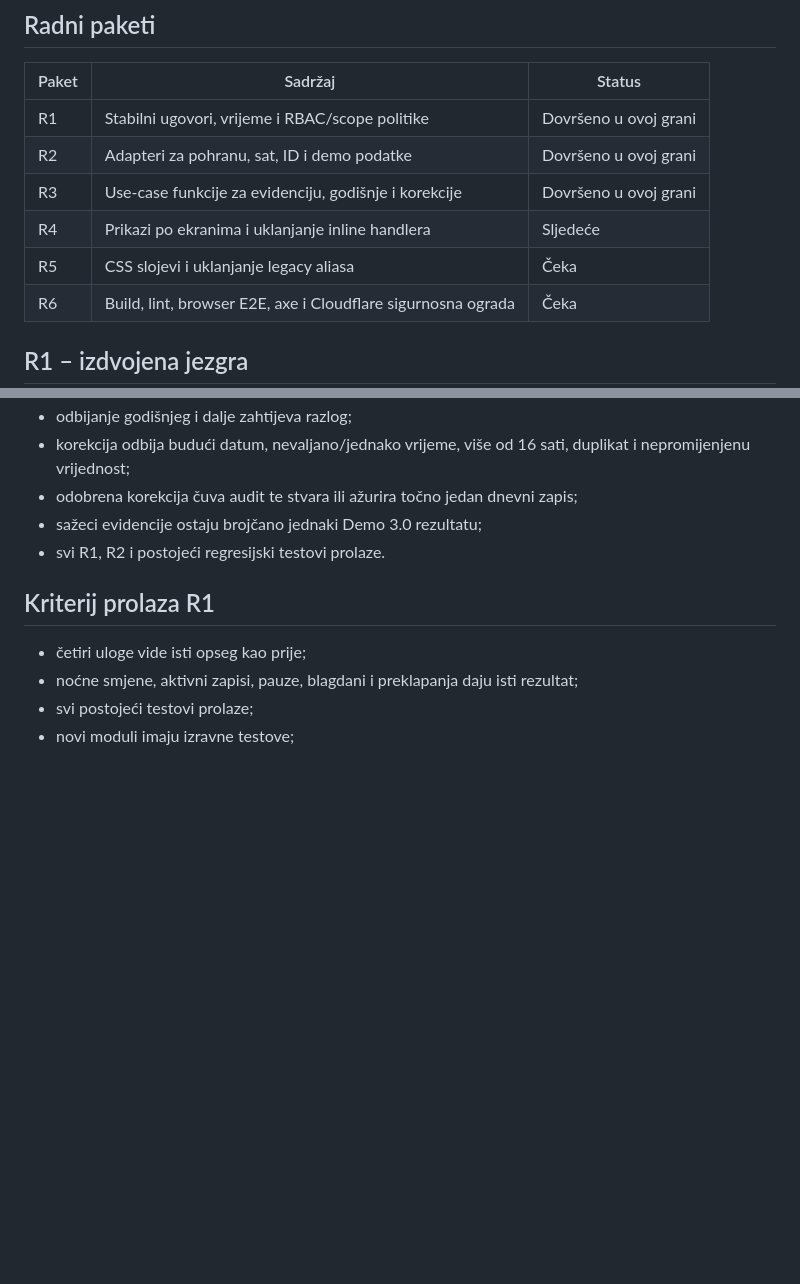
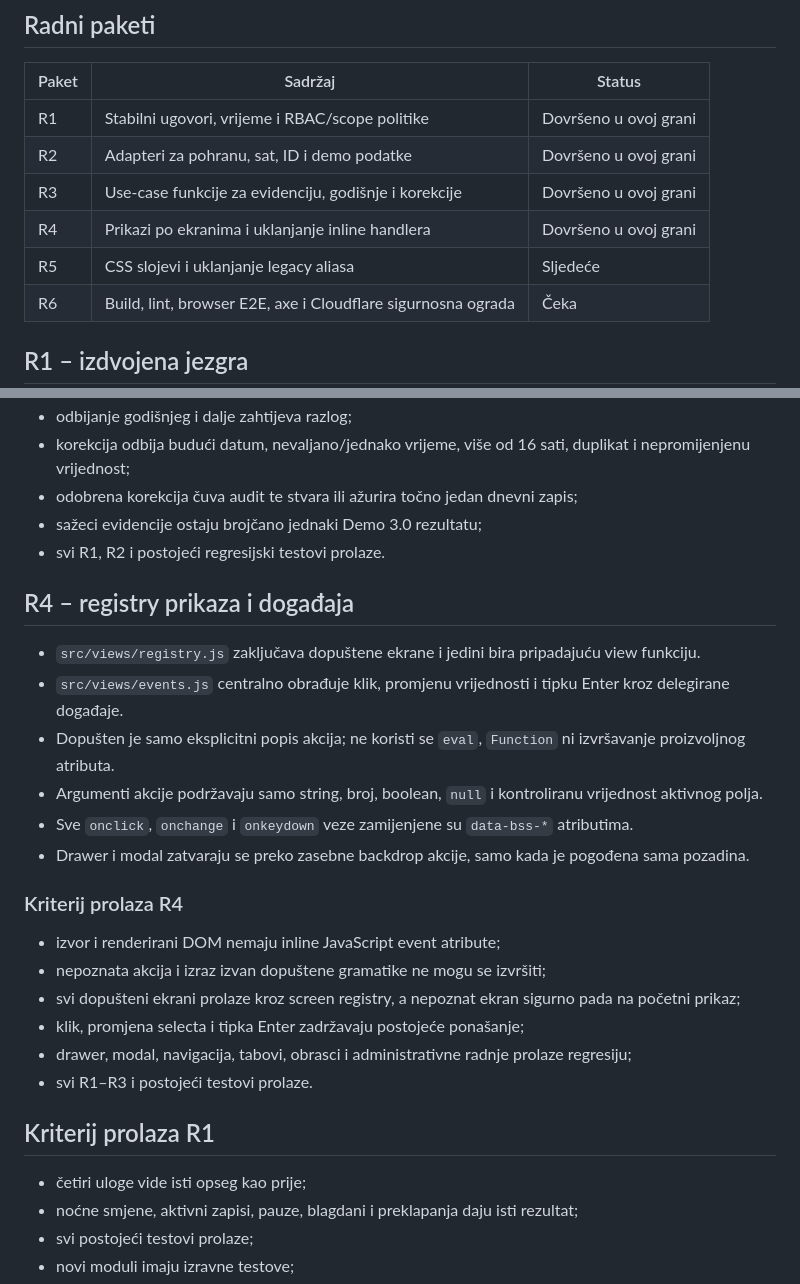
Before and after one commit to tgervasius-lgtm/MVP-BSS, a Markdown page: BSS_REFACTOR_V1.md, 2 parts joined by grey strips. Drawn GitHub-style; blank space fills up the shorter version.

Commit message:
Record Refactor v1 R4 completion

```diff
--- a/BSS_REFACTOR_V1.md
+++ b/BSS_REFACTOR_V1.md
@@ -19,8 +19,8 @@ Razdvojiti monolitni frontend u testabilnu domenu, politike, adaptere i prikaze
 | R1 | Stabilni ugovori, vrijeme i RBAC/scope politike | Dovršeno u ovoj grani |
 | R2 | Adapteri za pohranu, sat, ID i demo podatke | Dovršeno u ovoj grani |
 | R3 | Use-case funkcije za evidenciju, godišnje i korekcije | Dovršeno u ovoj grani |
-| R4 | Prikazi po ekranima i uklanjanje inline handlera | Sljedeće |
-| R5 | CSS slojevi i uklanjanje legacy aliasa | Čeka |
+| R4 | Prikazi po ekranima i uklanjanje inline handlera | Dovršeno u ovoj grani |
+| R5 | CSS slojevi i uklanjanje legacy aliasa | Sljedeće |
 | R6 | Build, lint, browser E2E, axe i Cloudflare sigurnosna ograda | Čeka |
 
 ## R1 – izdvojena jezgra
@@ -72,6 +72,24 @@ R1 namjerno zadržava hrvatske demo oznake statusa i postojeći javni API funkci
 - sažeci evidencije ostaju brojčano jednaki Demo 3.0 rezultatu;
 - svi R1, R2 i postojeći regresijski testovi prolaze.
 
+## R4 – registry prikaza i događaja
+
+- `src/views/registry.js` zaključava dopuštene ekrane i jedini bira pripadajuću view funkciju.
+- `src/views/events.js` centralno obrađuje klik, promjenu vrijednosti i tipku Enter kroz delegirane događaje.
+- Dopušten je samo eksplicitni popis akcija; ne koristi se `eval`, `Function` ni izvršavanje proizvoljnog atributa.
+- Argumenti akcije podržavaju samo string, broj, boolean, `null` i kontroliranu vrijednost aktivnog polja.
+- Sve `onclick`, `onchange` i `onkeydown` veze zamijenjene su `data-bss-*` atributima.
+- Drawer i modal zatvaraju se preko zasebne backdrop akcije, samo kada je pogođena sama pozadina.
+
+### Kriterij prolaza R4
+
+- izvor i renderirani DOM nemaju inline JavaScript event atribute;
+- nepoznata akcija i izraz izvan dopuštene gramatike ne mogu se izvršiti;
+- svi dopušteni ekrani prolaze kroz screen registry, a nepoznat ekran sigurno pada na početni prikaz;
+- klik, promjena selecta i tipka Enter zadržavaju postojeće ponašanje;
+- drawer, modal, navigacija, tabovi, obrasci i administrativne radnje prolaze regresiju;
+- svi R1–R3 i postojeći testovi prolaze.
+
 ## Kriterij prolaza R1
 
 - četiri uloge vide isti opseg kao prije;
```
